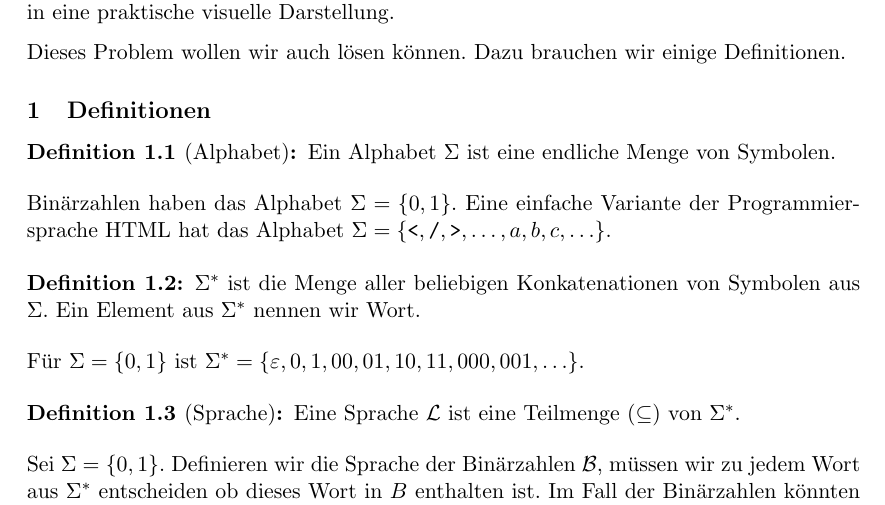
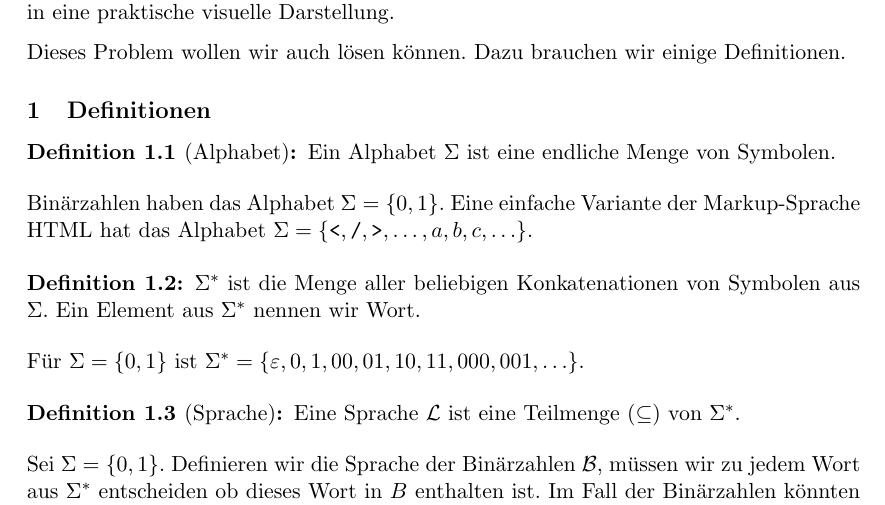
Before and after one commit to dgruss/swp, a LaTeX book (theorems-eng.tex, which reads swp_1.tex): part of page 5 of 10, cut so that both start at the same text. Compiled offline with pdfLaTeX.

Commit message:
--> markup sprache

```diff
--- a/swp_1.tex
+++ b/swp_1.tex
@@ -18,7 +18,7 @@ Ein Alphabet $\Sigma$ ist eine endliche Menge von Symbolen.
 \end{defn}
 
 Binärzahlen haben das Alphabet $\Sigma=\gbr{0,1}$.
-Eine einfache Variante der Programmiersprache HTML hat das Alphabet $\Sigma=\gbr{\texttt{<},\texttt{/},\texttt{>},\ldots,a,b,c,\ldots}$.
+Eine einfache Variante der Markup-Sprache HTML hat das Alphabet $\Sigma=\gbr{\texttt{<},\texttt{/},\texttt{>},\ldots,a,b,c,\ldots}$.
 
 \begin{defn}
 $\Sigma^*$ ist die Menge aller beliebigen Konkatenationen von Symbolen aus $\Sigma$.
```
